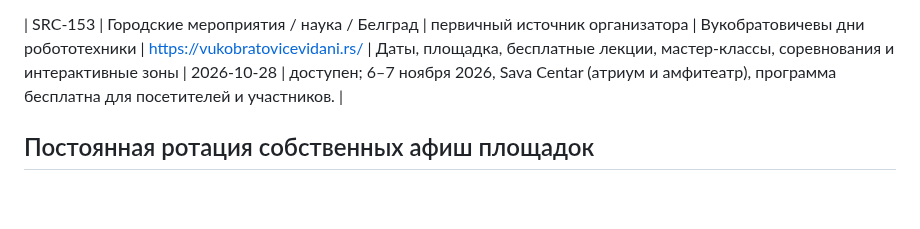
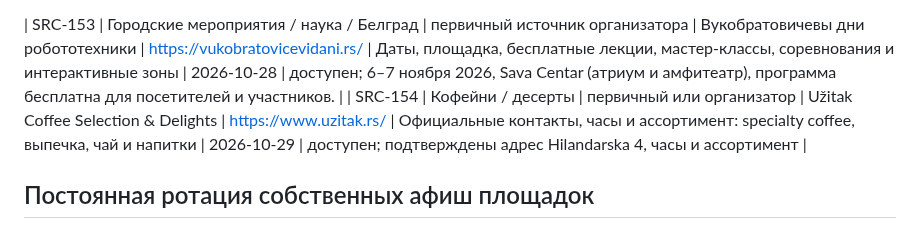
Before and after one commit to an8lomakina-svg/belgrade-weekend-guide, a Markdown page: SOURCES.md, the part around the change. Drawn GitHub-style; blank space fills up the shorter version.

Commit message:
Добавить официальный источник Užitak

```diff
--- a/SOURCES.md
+++ b/SOURCES.md
@@ -218,6 +218,7 @@
 | SRC-152 | Еда / Бары / Белград | первичный источник заведения | Rakia Bar & Shop — страница бара | https://rakiabar.rs/bar/ | Сербские фруктовые ракии, мезе, коктейли и дегустации; адрес, часы и ссылка на Google Maps | 2026-10-28 | доступен; подтверждены Dobračina 5, формат, расписание Пн–Ср 11:00–23:00, Чт–Сб 11:00–00:00, Вс 15:00–23:00 и работающий Map-переход. Карточка добавлена. |
 
 | SRC-153 | Городские мероприятия / наука / Белград | первичный источник организатора | Вукобратовичевы дни робототехники | https://vukobratovicevidani.rs/ | Даты, площадка, бесплатные лекции, мастер-классы, соревнования и интерактивные зоны | 2026-10-28 | доступен; 6–7 ноября 2026, Sava Centar (атриум и амфитеатр), программа бесплатна для посетителей и участников. |
+| SRC-154 | Кофейни / десерты | первичный или организатор | Užitak Coffee Selection & Delights | https://www.uzitak.rs/ | Официальные контакты, часы и ассортимент: specialty coffee, выпечка, чай и напитки | 2026-10-29 | доступен; подтверждены адрес Hilandarska 4, часы и ассортимент |
 
 ## Постоянная ротация собственных афиш площадок
 
```
